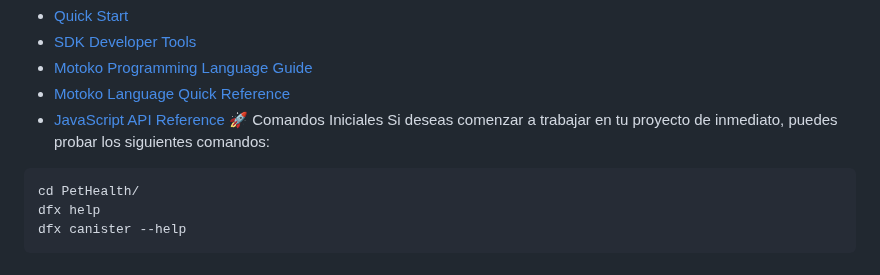
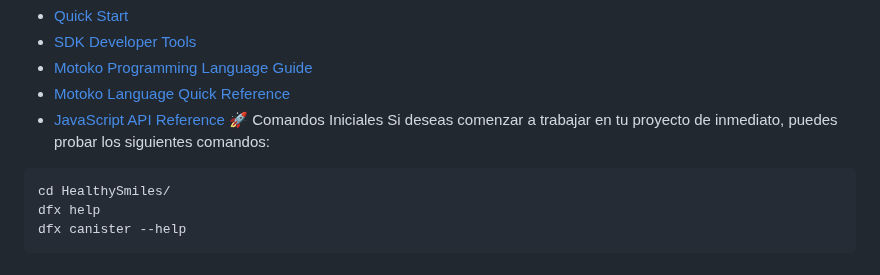
Before and after one commit to NelyR55/HealthySmiles, a Markdown page: README.md, the part around the change. Drawn GitHub-style.

````diff
--- a/README.md
+++ b/README.md
@@ -16,7 +16,7 @@ Para obtener más información antes de comenzar a trabajar con HealthySmiles, c
 Si deseas comenzar a trabajar en tu proyecto de inmediato, puedes probar los siguientes comandos:
 
 ```bash
-cd PetHealth/
+cd HealthySmiles/
 dfx help
 dfx canister --help
 ```
````
